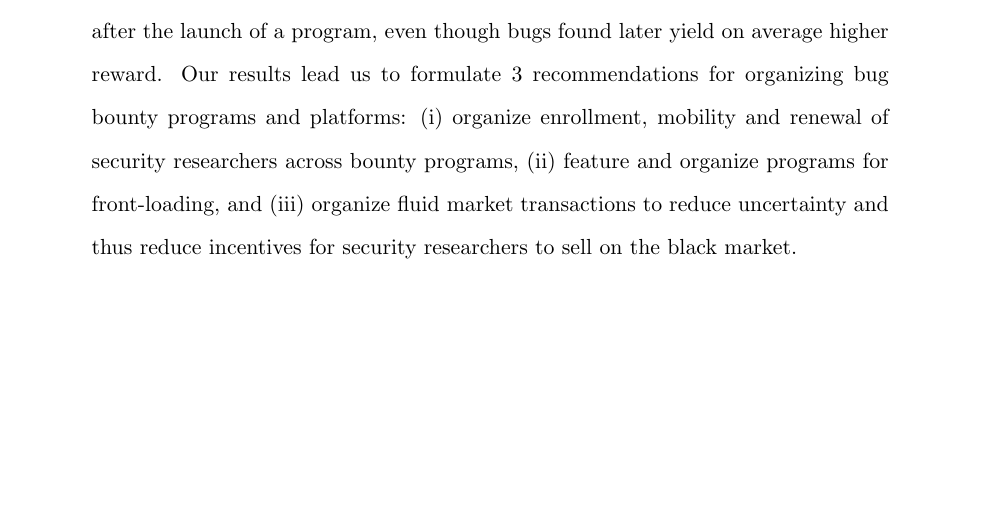
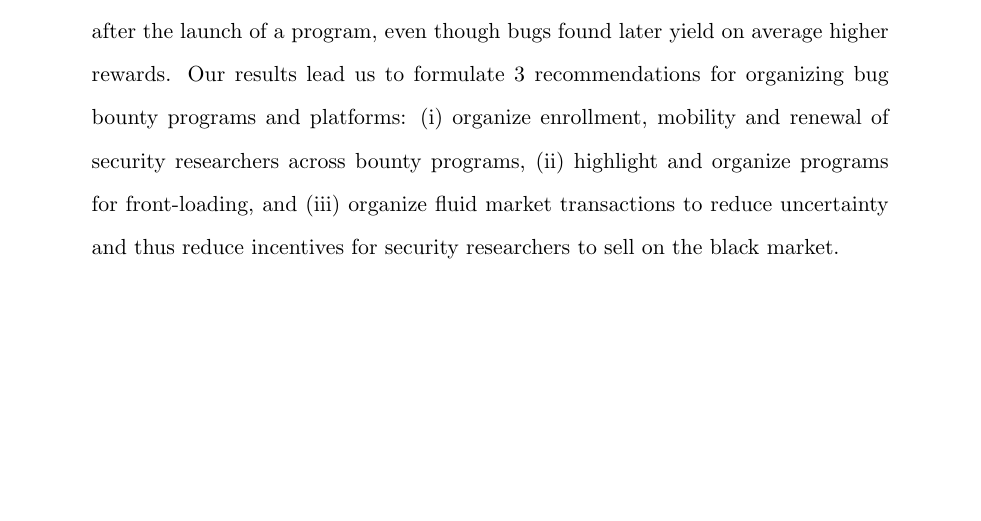
Before and after one commit to wazaahhh/bountyhunt, a LaTeX paper (manuscripts/jcs/jcs.tex, which reads manuscripts/sections/abstract.tex): part of page 2 of 27, cut so that both start at the same text. Compiled offline with pdfLaTeX.

Commit message:
Abstract slightly revised.

```diff
--- a/manuscripts/sections/abstract.tex
+++ b/manuscripts/sections/abstract.tex
@@ -1 +1 @@
-Bug bounty programs offer a modern way for organizations to crowdsource their software security, and for security researchers to be fairly rewarded for the vulnerabilities they find. However, little is known on the incentives set by bug bounty programs -- how they drive engagement and new bug discoveries. This article provides an empirical investigation of the strategic interactions among the managers and participants of bug bounty programs, as well as the intermediation by bug bounty platforms. We find that for a given bug bounty program, each security researcher can only expect to discover a bounded number of bugs. This result offers a validation step to a theory brought forth early on by Brady et al. \cite{brady1999murphy}, which proposes that each security researcher inspecting a piece of software offers a unique environment of skills and mindset, which is amenable to the discovery of bugs that others may not be able to uncover. Bug bounty programs indeed benefit from the engagement of large crowds of researchers. Conversely, security researchers benefit greatly from searching for bugs in multiple bug bounty programs. However, we find that following a strong front-loading effect, newly launched programs attract researchers at the expense of older programs: the probability of finding bugs decays as $\sim 1/t^{0.4}$ after the launch of a program, even though bugs found later yield on average higher reward. Our results lead us to formulate 3 recommendations for organizing bug bounty programs and platforms: (i) organize enrollment, mobility and renewal of security researchers across bounty programs, (ii) feature and organize programs for front-loading, and (iii) organize fluid market transactions to reduce uncertainty and thus reduce incentives for security researchers to sell on the black market.
+Bug bounty programs offer a modern way for organizations to crowdsource their software security, and for security researchers to be fairly rewarded for the vulnerabilities they find. However, little is known on the incentives set by bug bounty programs -- how they drive engagement and new bug discoveries. This article provides an empirical investigation of the strategic interactions among the managers and participants of bug bounty programs, as well as the intermediation by bug bounty platforms. We find that for a given bug bounty program, each security researcher can only expect to discover a bounded number of bugs. This result offers a validation step to a theory brought forth early on by Brady et al. \cite{brady1999murphy}, which proposes that each security researcher inspecting a piece of software offers a unique environment of skills and mindset, which is amenable to the discovery of bugs that others may not be able to uncover. Bug bounty programs indeed benefit from the engagement of large crowds of researchers. Conversely, security researchers benefit greatly from searching for bugs in multiple bug bounty programs. However, we find that following a strong front-loading effect, newly launched programs attract researchers at the expense of older programs: the probability of finding bugs decays as $\sim 1/t^{0.4}$ after the launch of a program, even though bugs found later yield on average higher rewards. Our results lead us to formulate 3 recommendations for organizing bug bounty programs and platforms: (i) organize enrollment, mobility and renewal of security researchers across bounty programs, (ii) highlight and organize programs for front-loading, and (iii) organize fluid market transactions to reduce uncertainty and thus reduce incentives for security researchers to sell on the black market.
```
